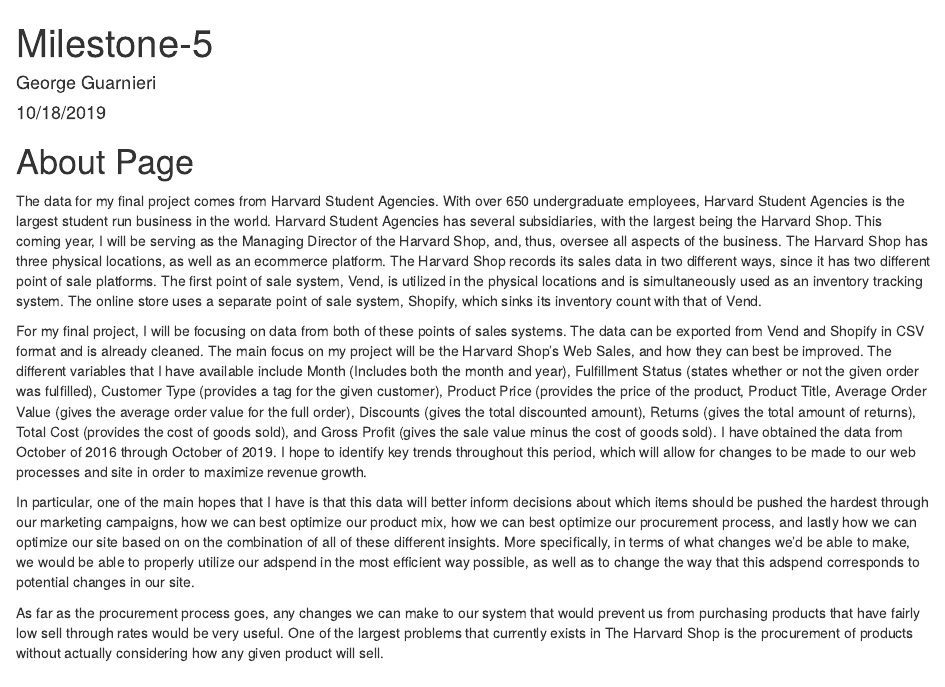
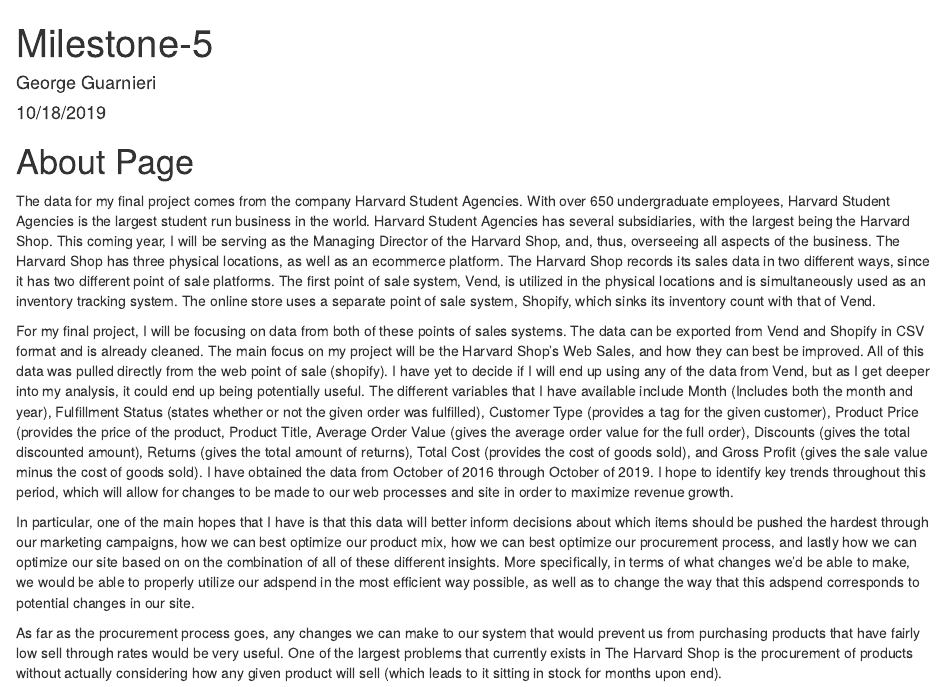
Before and after one commit to romnn13/Final-Project, an R Markdown document (Milestone-5.Rmd): the page in a window 1100 px wide, from its top. The pictures show the output file Milestone-5.html that the author committed with the source, opened offline.

Commit message:
My final milestone 5.

````diff
--- a/Milestone-5.Rmd
+++ b/Milestone-5.Rmd
@@ -10,10 +10,10 @@
 ```
 
 # About Page
-The data for my final project comes from Harvard Student Agencies. With over 650 undergraduate employees, Harvard Student Agencies is the largest student run business in the world. Harvard Student Agencies has several subsidiaries, with the largest being the Harvard Shop. This coming year, I will be serving as the Managing Director  of the Harvard Shop, and, thus, oversee all aspects of the business. The Harvard Shop has three physical locations, as well as an ecommerce platform. The Harvard Shop records its sales data in two different ways, since it has two different point of sale platforms. The first point of sale system, Vend, is utilized in the physical locations and is simultaneously used as an inventory tracking system. The online store uses a separate point of sale system, Shopify, which sinks its inventory count with that of Vend.
+The data for my final project comes from the company Harvard Student Agencies. With over 650 undergraduate employees, Harvard Student Agencies is the largest student run business in the world. Harvard Student Agencies has several subsidiaries, with the largest being the Harvard Shop. This coming year, I will be serving as the Managing Director  of the Harvard Shop, and, thus, overseeing all aspects of the business. The Harvard Shop has three physical locations, as well as an ecommerce platform. The Harvard Shop records its sales data in two different ways, since it has two different point of sale platforms. The first point of sale system, Vend, is utilized in the physical locations and is simultaneously used as an inventory tracking system. The online store uses a separate point of sale system, Shopify, which sinks its inventory count with that of Vend.
 
-For my final project, I will be focusing on data from both of these points of sales systems. The data can be exported from Vend and Shopify in CSV format and is already cleaned. The main focus on my project will be the Harvard Shop’s Web Sales, and how they can best be improved. The different variables that I have available include Month (Includes both the month and year), Fulfillment Status (states whether or not the given order was fulfilled), Customer Type (provides a tag for the given customer), Product Price (provides the price of the product, Product Title, Average Order Value (gives the average order value for the full order), Discounts (gives the total discounted amount), Returns (gives the total amount of returns), Total Cost (provides the cost of goods sold), and Gross Profit (gives the sale value minus the cost of goods sold). I have obtained the data from October of 2016 through October of 2019. I hope to identify key trends throughout this period, which will allow for changes to be made to our web processes and site in order to maximize revenue growth.
+For my final project, I will be focusing on data from both of these points of sales systems. The data can be exported from Vend and Shopify in CSV format and is already cleaned. The main focus on my project will be the Harvard Shop’s Web Sales, and how they can best be improved. All of this data was pulled directly from the web point of sale (shopify). I have yet to decide if I will end up using any of the data from Vend, but as I get deeper into my analysis, it could end up being potentially useful. The different variables that I have available include Month (Includes both the month and year), Fulfillment Status (states whether or not the given order was fulfilled), Customer Type (provides a tag for the given customer), Product Price (provides the price of the product, Product Title, Average Order Value (gives the average order value for the full order), Discounts (gives the total discounted amount), Returns (gives the total amount of returns), Total Cost (provides the cost of goods sold), and Gross Profit (gives the sale value minus the cost of goods sold). I have obtained the data from October of 2016 through October of 2019. I hope to identify key trends throughout this period, which will allow for changes to be made to our web processes and site in order to maximize revenue growth.
 
 In particular, one of the main hopes that I have is that this data will better inform decisions about which items should be pushed the hardest through our marketing campaigns, how we can best optimize our product mix, how we can best optimize our procurement process, and lastly how we can optimize our site based on on the combination of all of these different insights. More specifically, in terms of what changes we'd be able to make, we would be able to properly utilize our adspend in the most efficient way possible, as well as to change the way that this adspend corresponds to potential changes in our site.
 
-As far as the procurement process goes, any changes we can make to our system that would prevent us from purchasing products that have fairly low sell through rates would be very useful. One of the largest problems that currently exists in The Harvard Shop is the procurement of products without actually considering how any given product will sell.
+As far as the procurement process goes, any changes we can make to our system that would prevent us from purchasing products that have fairly low sell through rates would be very useful. One of the largest problems that currently exists in The Harvard Shop is the procurement of products without actually considering how any given product will sell (which leads to it sitting in stock for months upon end).
````
Also changed, not shown: Milestone-5.html.
